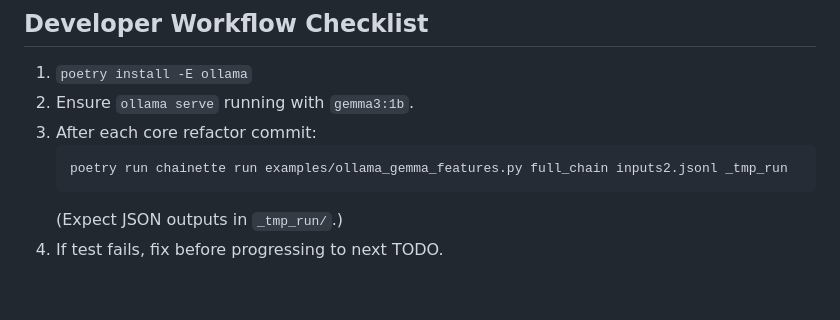
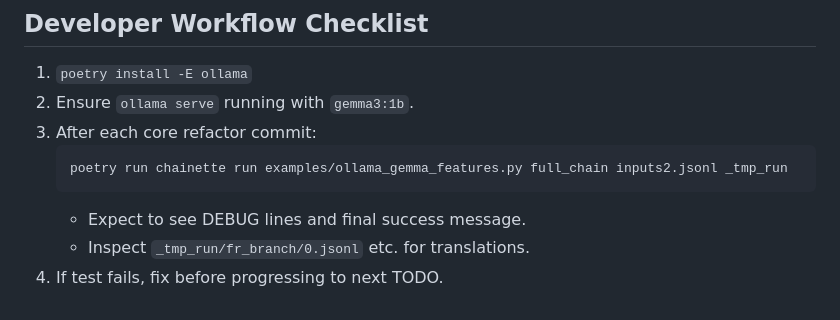
Before and after one commit to Rian-T/chainette, a Markdown page: ELEGANCE_PLAN.md, the part around the change. Drawn GitHub-style.

Commit message:
Enhance workflow checklist with output inspection snippet

````diff
--- a/ELEGANCE_PLAN.md
+++ b/ELEGANCE_PLAN.md
@@ -107,5 +107,6 @@ Chainette must remain a **tiny (~≤500 LOC core)**, approachable codebase:
    ```bash
    poetry run chainette run examples/ollama_gemma_features.py full_chain inputs2.jsonl _tmp_run
    ```
-   (Expect JSON outputs in `_tmp_run/`.)
+   - Expect to see DEBUG lines and final success message.
+   - Inspect `_tmp_run/fr_branch/0.jsonl` etc. for translations.
 4. If test fails, fix before progressing to next TODO.
````
